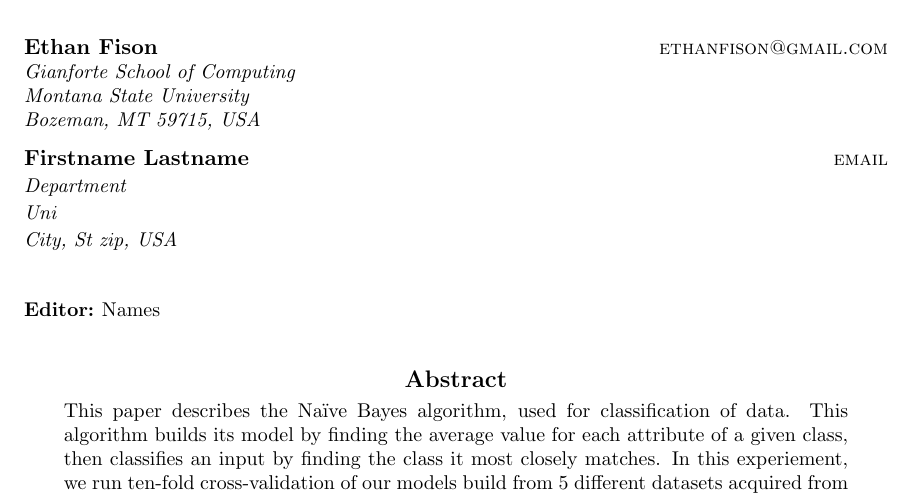
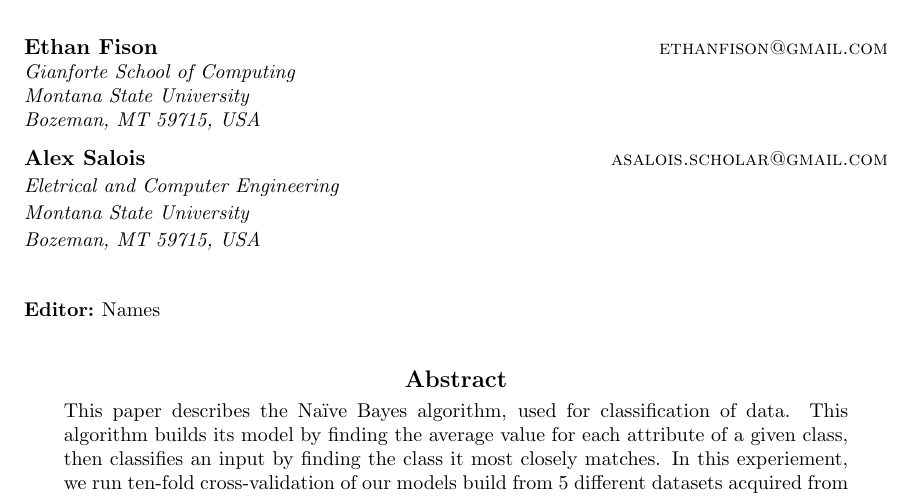
Before and after one commit to asalois/csci_447, a LaTeX paper (Project 1/writeup/writeup.tex): part of page 1 of 2, cut so that both start at the same text. Compiled offline with pdfLaTeX.

Commit message:
added my name

```diff
--- a/Project 1/writeup/writeup.tex
+++ b/Project 1/writeup/writeup.tex
@@ -33,10 +32,12 @@
        Montana State University\\
        Bozeman, MT 59715, USA
        \AND
-       \name Firstname Lastname \email email \\
-       \addr Department\\
-       Uni\\
-       City, St zip, USA}
+       \name Alex Salois \email asalois.scholar@gmail.com \\
+       \addr
+       Eletrical and Computer Engineering \\
+       Montana State University\\
+       Bozeman, MT 59715, USA}
+
 
 \editor{Names}
 
```
Also changed, not shown: Project 1/writeup/writeup.pdf, Project 1/writeup/writeup.tex (1 more changed lines), 5 other files.
